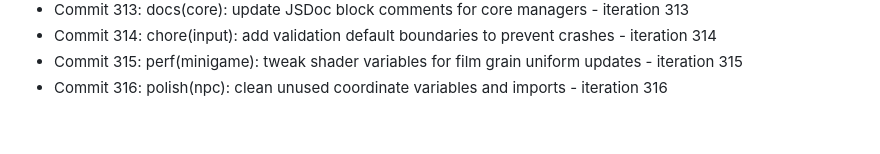
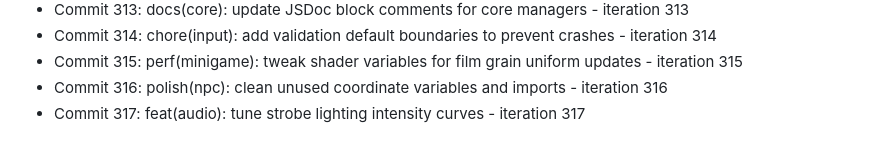
Before and after one commit to Jayanti29/MIDNIGHT-SEMESTER, a Markdown page: docs/DEV_DIARY.md, the part around the change. Drawn GitHub-style.

Commit message:
feat(audio): tune strobe lighting intensity curves - iteration 317

```diff
--- a/docs/DEV_DIARY.md
+++ b/docs/DEV_DIARY.md
@@ -316,3 +316,4 @@
 - Commit 314: chore(input): add validation default boundaries to prevent crashes - iteration 314
 - Commit 315: perf(minigame): tweak shader variables for film grain uniform updates - iteration 315
 - Commit 316: polish(npc): clean unused coordinate variables and imports - iteration 316
+- Commit 317: feat(audio): tune strobe lighting intensity curves - iteration 317
```
